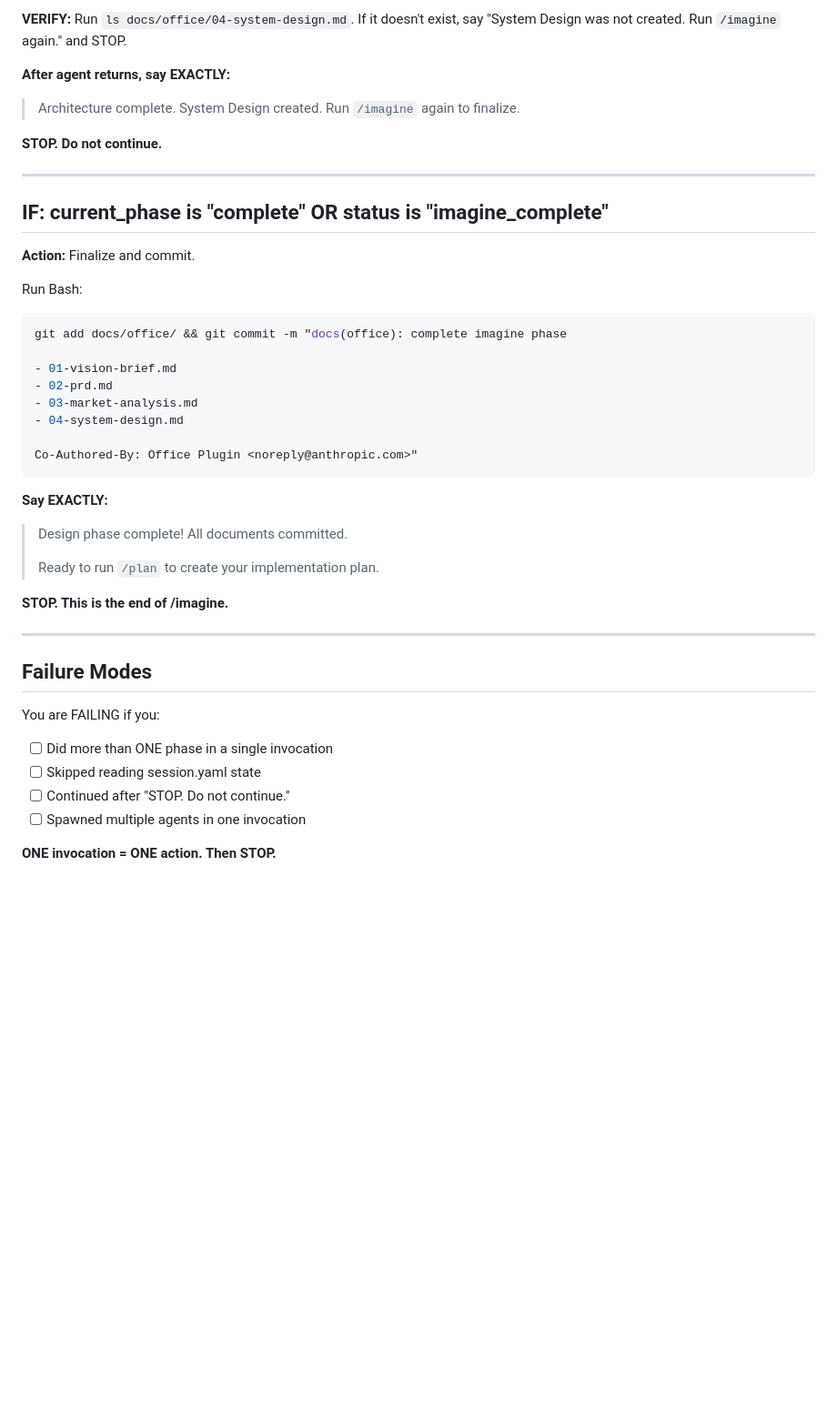
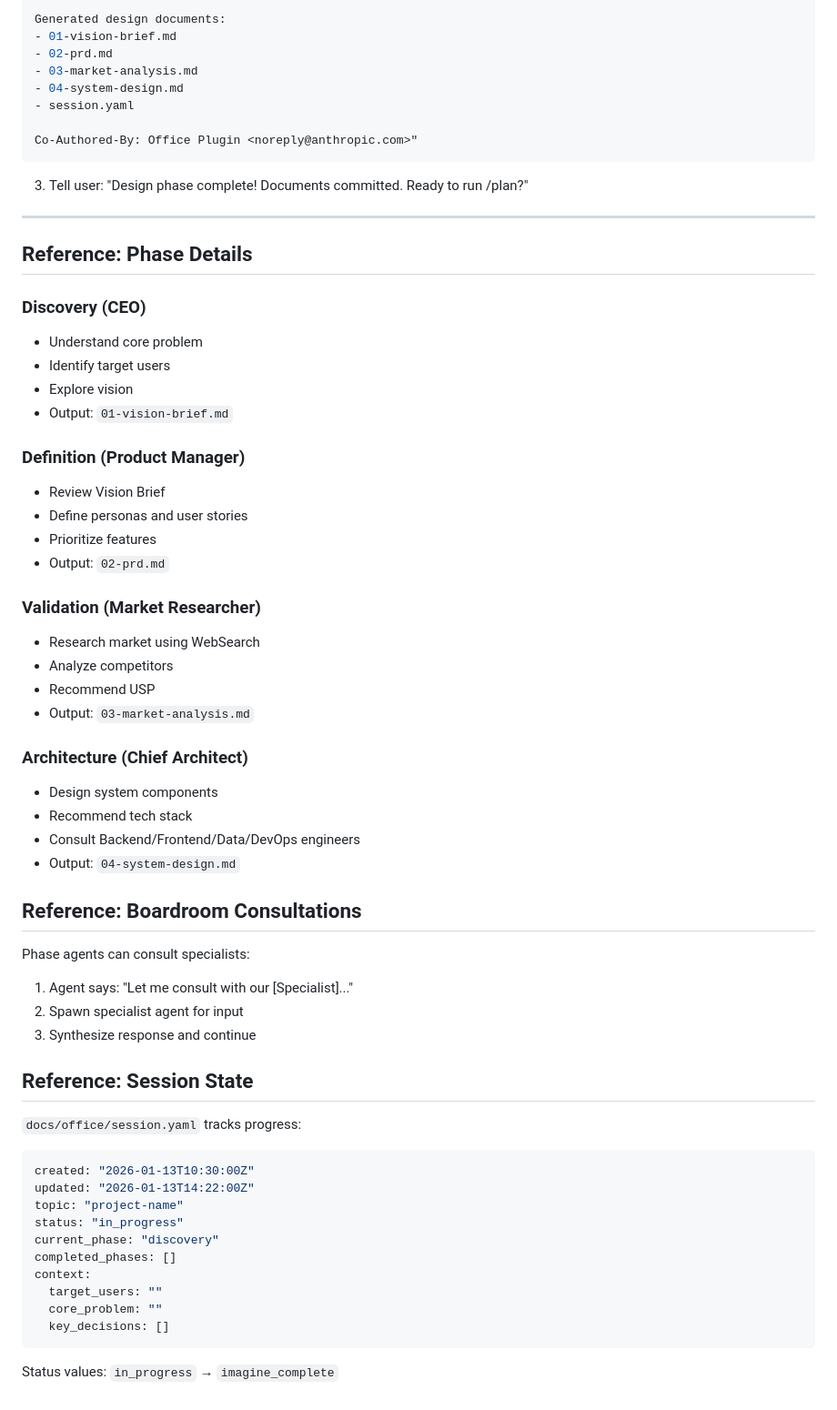
Before and after one commit to shahar061/office, a Markdown page: skills/imagine/SKILL.md, the part around one of its changes. Shown at 91% size. GitHub-like rendering; blank space fills up the shorter version.

````diff
--- a/skills/imagine/SKILL.md
+++ b/skills/imagine/SKILL.md
@@ -166,45 +105,70 @@ prompt: |
-**VERIFY:** Run `ls docs/office/04-system-design.md`. If it doesn't exist, say "System Design was not created. Run `/imagine` again." and STOP.
-
-**After agent returns, say EXACTLY:**
-
-> Architecture complete. System Design created. Run `/imagine` again to finalize.
-
-**STOP. Do not continue.**
-
----
-
-## IF: current_phase is "complete" OR status is "imagine_complete"
-
-**Action:** Finalize and commit.
-
-Run Bash:
-```bash
-git add docs/office/ && git commit -m "docs(office): complete imagine phase
-
+Generated design documents:
 - 01-vision-brief.md
 - 02-prd.md
 - 03-market-analysis.md
 - 04-system-design.md
+- session.yaml
 
 Co-Authored-By: Office Plugin <noreply@anthropic.com>"
 ```
 
-**Say EXACTLY:**
-
-> Design phase complete! All documents committed.
->
-> Ready to run `/plan` to create your implementation plan.
-
-**STOP. This is the end of /imagine.**
+3. Tell user: "Design phase complete! Documents committed. Ready to run /plan?"
 
 ---
 
-## Failure Modes
+## Reference: Phase Details
 
-You are FAILING if you:
-- [ ] Did more than ONE phase in a single invocation
-- [ ] Skipped reading session.yaml state
-- [ ] Continued after "STOP. Do not continue."
-- [ ] Spawned multiple agents in one invocation
+### Discovery (CEO)
 
-**ONE invocation = ONE action. Then STOP.**
+- Understand core problem
+- Identify target users
+- Explore vision
+- Output: `01-vision-brief.md`
+
+### Definition (Product Manager)
+
+- Review Vision Brief
+- Define personas and user stories
+- Prioritize features
+- Output: `02-prd.md`
+
+### Validation (Market Researcher)
+
+- Research market using WebSearch
+- Analyze competitors
+- Recommend USP
+- Output: `03-market-analysis.md`
+
+### Architecture (Chief Architect)
+
+- Design system components
+- Recommend tech stack
+- Consult Backend/Frontend/Data/DevOps engineers
+- Output: `04-system-design.md`
+
+## Reference: Boardroom Consultations
+
+Phase agents can consult specialists:
+
+1. Agent says: "Let me consult with our [Specialist]..."
+2. Spawn specialist agent for input
+3. Synthesize response and continue
+
+## Reference: Session State
+
+`docs/office/session.yaml` tracks progress:
+
+```yaml
+created: "2026-01-13T10:30:00Z"
+updated: "2026-01-13T14:22:00Z"
+topic: "project-name"
+status: "in_progress"
+current_phase: "discovery"
+completed_phases: []
+context:
+  target_users: ""
+  core_problem: ""
+  key_decisions: []
+```
+
+Status values: `in_progress` → `imagine_complete`
````
Also changed, not shown: other parts of skills/imagine/SKILL.md (+72 -133 lines), .claude-plugin/CHANGELOG.md (+11 -0 lines).
